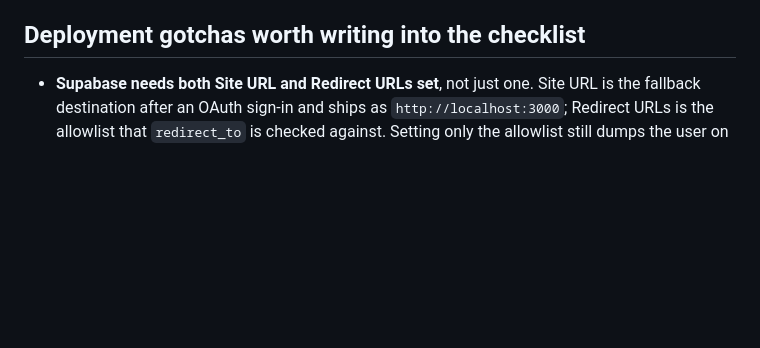
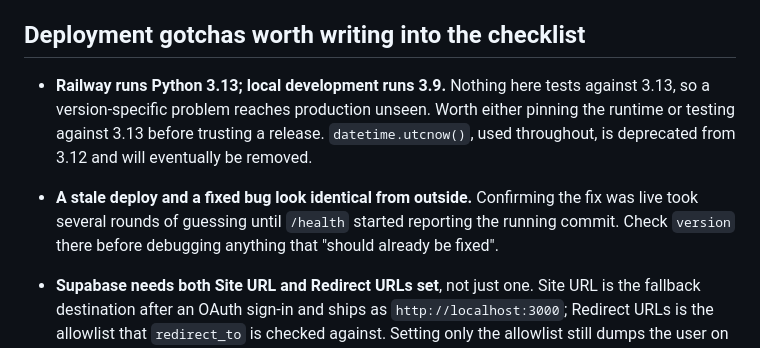
Before and after one commit to saifabuhaltam/vesta, a Markdown page: NEXT.md, the part around the change. Rendered like a GitHub page; blank space fills up the shorter version.

Commit message:
Note the Python version gap and the stale-deploy trap
Railway runs 3.13, local runs 3.9, so nothing here exercises the version that
actually serves users. And a stale deploy is indistinguishable from an unfixed
bug from outside, which cost several rounds of guessing before /health started
reporting the running commit.

```diff
--- a/NEXT.md
+++ b/NEXT.md
@@ -28,6 +28,15 @@ earlier problems moot: the two orphaned syllabus files, and getting `data/upload
 onto the Railway volume.
 
 ## Deployment gotchas worth writing into the checklist
+
+- **Railway runs Python 3.13; local development runs 3.9.** Nothing here tests against
+  3.13, so a version-specific problem reaches production unseen. Worth either pinning
+  the runtime or testing against 3.13 before trusting a release. `datetime.utcnow()`,
+  used throughout, is deprecated from 3.12 and will eventually be removed.
+- **A stale deploy and a fixed bug look identical from outside.** Confirming the fix was
+  live took several rounds of guessing until `/health` started reporting the running
+  commit. Check `version` there before debugging anything that "should already be
+  fixed".
 
 - **Supabase needs both Site URL and Redirect URLs set**, not just one. Site URL is the
   fallback destination after an OAuth sign-in and ships as `http://localhost:3000`;
```
